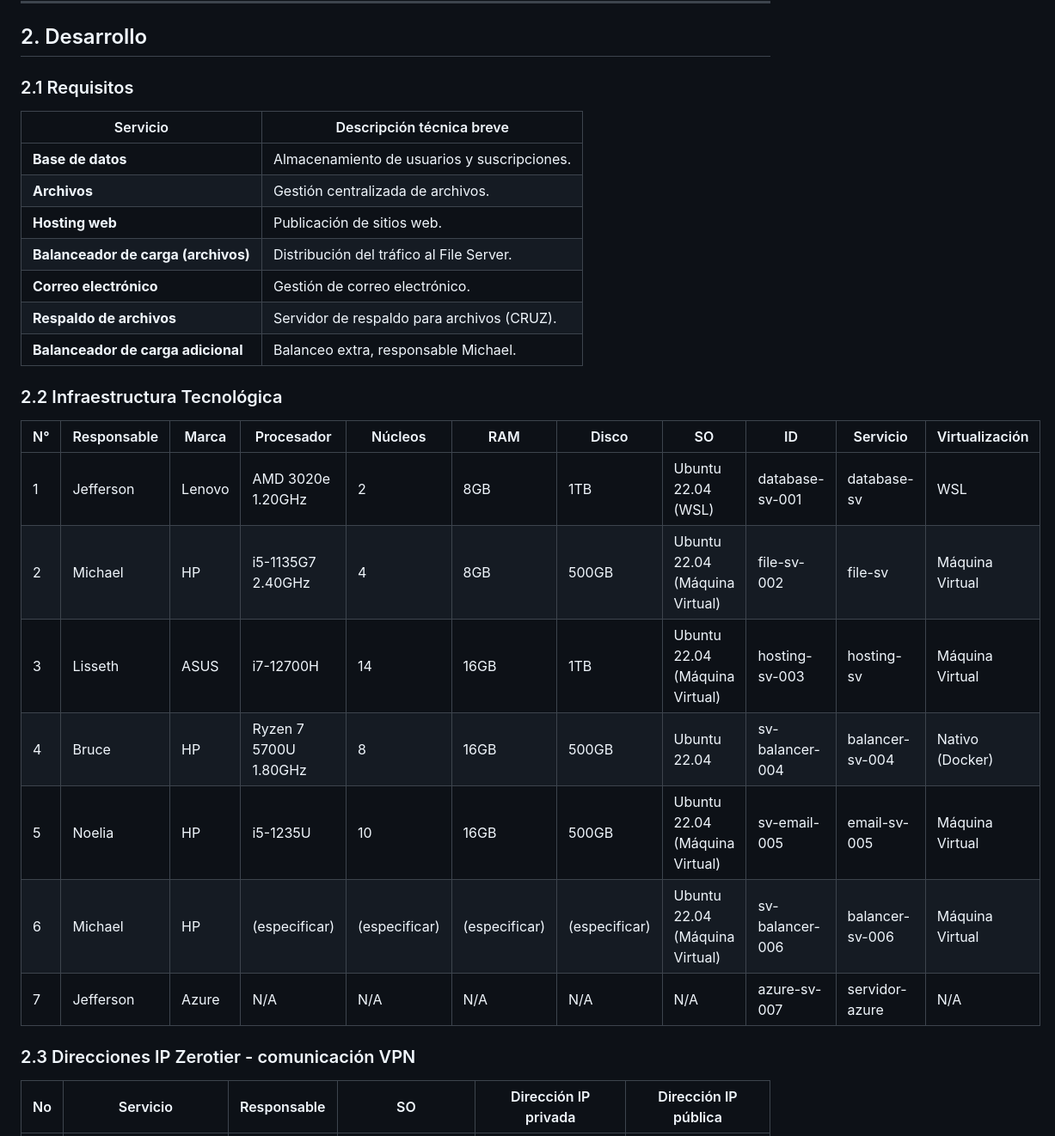
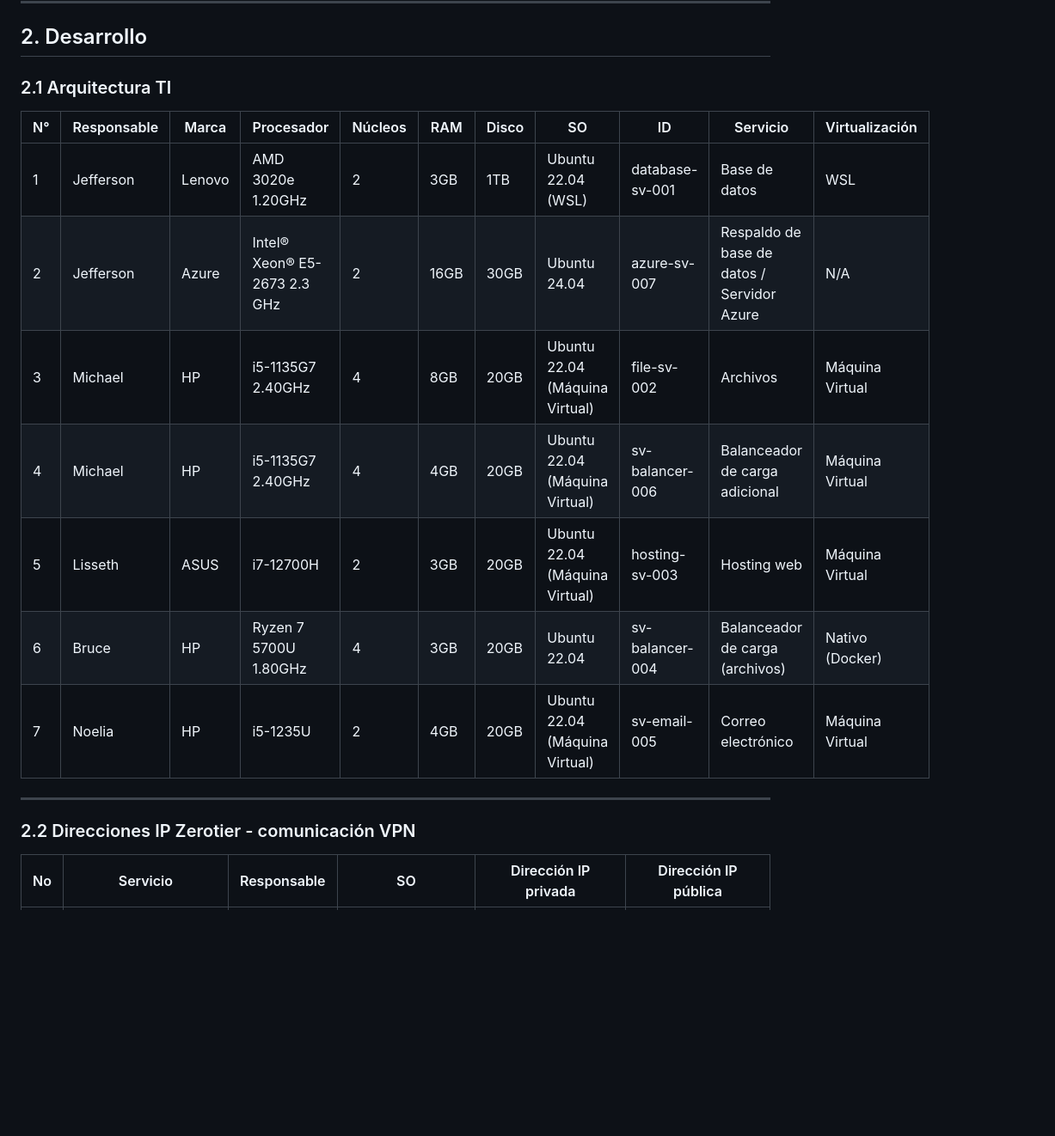
Before and after one commit to jeffersonmejia/host-shield-sv, a Markdown page: README.md, the part around the change printed below. Shown: that part at 86% size. Drawn GitHub-style; blank space fills up the shorter version.

```diff
--- a/README.md
+++ b/README.md
@@ -20,31 +20,21 @@ La red implementa una **topología estrella** conectando los servidores mediante
 
 ## 2. Desarrollo
 
-### 2.1 Requisitos
+### 2.1 Arquitectura TI
 
-| Servicio                            | Descripción técnica breve                   |
-| ----------------------------------- | ------------------------------------------- |
-| **Base de datos**                   | Almacenamiento de usuarios y suscripciones. |
-| **Archivos**                        | Gestión centralizada de archivos.           |
-| **Hosting web**                     | Publicación de sitios web.                  |
-| **Balanceador de carga (archivos)** | Distribución del tráfico al File Server.    |
-| **Correo electrónico**              | Gestión de correo electrónico.              |
-| **Respaldo de archivos**            | Servidor de respaldo para archivos (CRUZ).  |
-| **Balanceador de carga adicional**  | Balanceo extra, responsable Michael.        |
+| N°  | Responsable | Marca  | Procesador            | Núcleos | RAM   | Disco  | SO                             | ID              | Servicio        | Virtualización  |
+| --- | ----------- | ------ | --------------------- | ------- | ----- | ------ | ------------------------------ | --------------- | --------------- | --------------- |
+| 1   | Jefferson   | Lenovo | AMD 3020e 1.20GHz     | 2       | 3GB   | 1TB    | Ubuntu 22.04 (WSL)              | database-sv-001 | Base de datos   | WSL             |
+| 2   | Jefferson   | Azure  | Intel® Xeon® E5-2673 2.3 GHz | 2     | 16GB   | 30GB    | Ubuntu 24.04          | azure-sv-007    | Respaldo de base de datos / Servidor Azure | N/A |
+| 3   | Michael     | HP     | i5-1135G7 2.40GHz     | 4       | 8GB   | 20GB  | Ubuntu 22.04 (Máquina Virtual)  | file-sv-002     | Archivos        | Máquina Virtual |
+| 4   | Michael     | HP     | i5-1135G7 2.40GHz     | 4     | 4GB   |20GB  | Ubuntu 22.04 (Máquina Virtual)  | sv-balancer-006 | Balanceador de carga adicional | Máquina Virtual |
+| 5   | Lisseth     | ASUS   | i7-12700H             | 2      | 3GB  | 20GB    | Ubuntu 22.04 (Máquina Virtual)  | hosting-sv-003  | Hosting web     | Máquina Virtual |
+| 6   | Bruce       | HP     | Ryzen 7 5700U 1.80GHz | 4       | 3GB  | 20GB  | Ubuntu 22.04                   | sv-balancer-004 | Balanceador de carga (archivos) | Nativo (Docker) |
+| 7   | Noelia      | HP     | i5-1235U              | 2      | 4GB  | 20GB  | Ubuntu 22.04 (Máquina Virtual)  | sv-email-005    | Correo electrónico | Máquina Virtual |
 
-### 2.2 Infraestructura Tecnológica
+---
 
-| N°  | Responsable | Marca  | Procesador            | Núcleos       | RAM           | Disco         | SO                             | ID              | Servicio        | Virtualización  |
-| --- | ----------- | ------ | --------------------- | ------------- | ------------- | ------------- | ------------------------------ | --------------- | --------------- | --------------- |
-| 1   | Jefferson   | Lenovo | AMD 3020e 1.20GHz     | 2             | 8GB           | 1TB           | Ubuntu 22.04 (WSL)             | database-sv-001 | database-sv     | WSL             |
-| 2   | Michael     | HP     | i5-1135G7 2.40GHz     | 4             | 8GB           | 500GB         | Ubuntu 22.04 (Máquina Virtual) | file-sv-002     | file-sv         | Máquina Virtual |
-| 3   | Lisseth     | ASUS   | i7-12700H             | 14            | 16GB          | 1TB           | Ubuntu 22.04 (Máquina Virtual) | hosting-sv-003  | hosting-sv      | Máquina Virtual |
-| 4   | Bruce       | HP     | Ryzen 7 5700U 1.80GHz | 8             | 16GB          | 500GB         | Ubuntu 22.04                   | sv-balancer-004 | balancer-sv-004 | Nativo (Docker) |
-| 5   | Noelia      | HP     | i5-1235U              | 10            | 16GB          | 500GB         | Ubuntu 22.04 (Máquina Virtual) | sv-email-005    | email-sv-005    | Máquina Virtual |
-| 6   | Michael     | HP     | (especificar)         | (especificar) | (especificar) | (especificar) | Ubuntu 22.04 (Máquina Virtual) | sv-balancer-006 | balancer-sv-006 | Máquina Virtual |
-| 7   | Jefferson   | Azure  | N/A                   | N/A           | N/A           | N/A           | N/A                            | azure-sv-007    | servidor-azure  | N/A             |
-
-### 2.3 Direcciones IP Zerotier - comunicación VPN
+### 2.2 Direcciones IP Zerotier - comunicación VPN
 
 | No  | Servicio              | Responsable | SO   | Dirección IP privada    | Dirección IP pública |
 | --- | --------------------- | ----------- | ---- | ---------------------- | ------------------ |
```
Also changed, not shown: other parts of README.md (+1 -3 lines).
